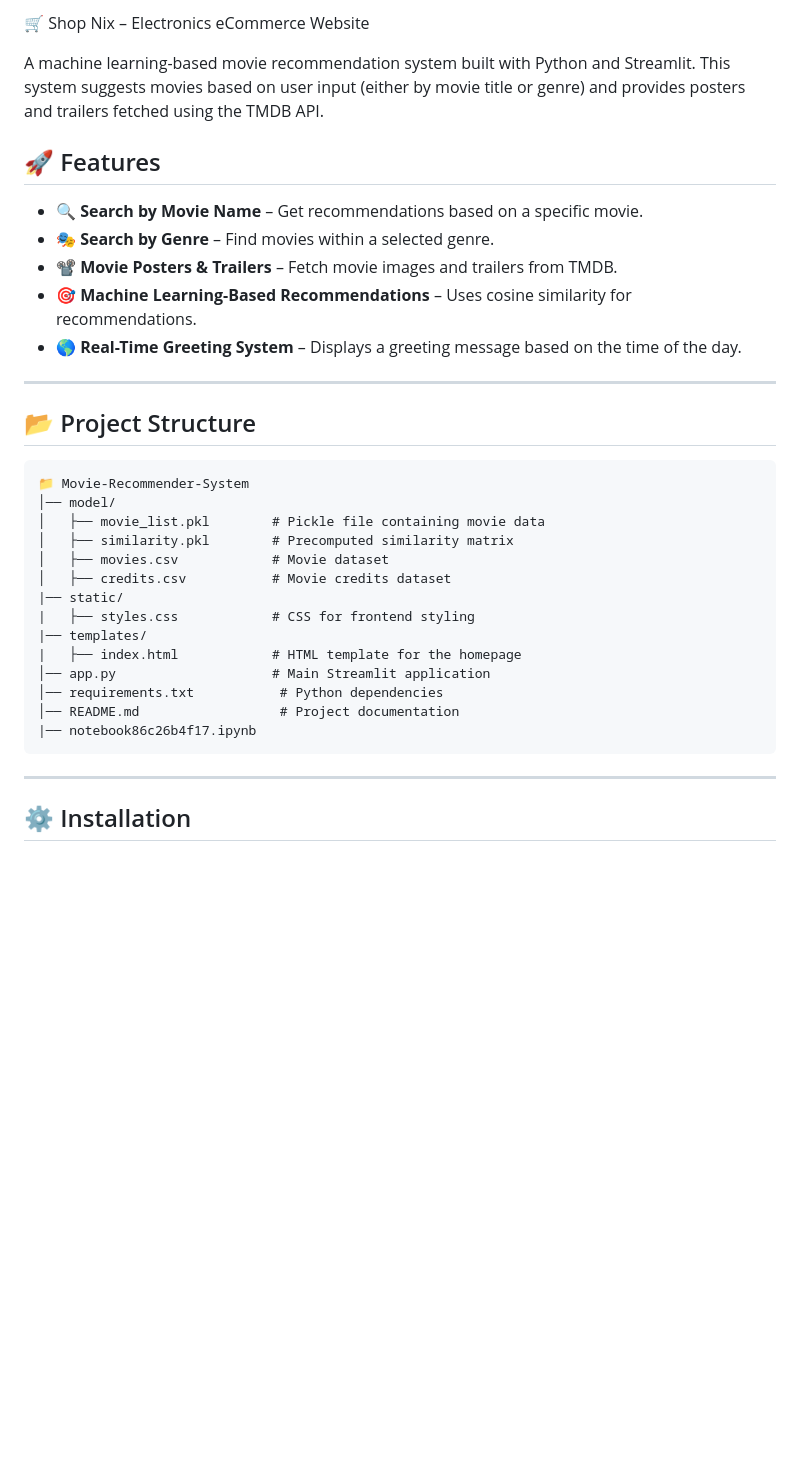
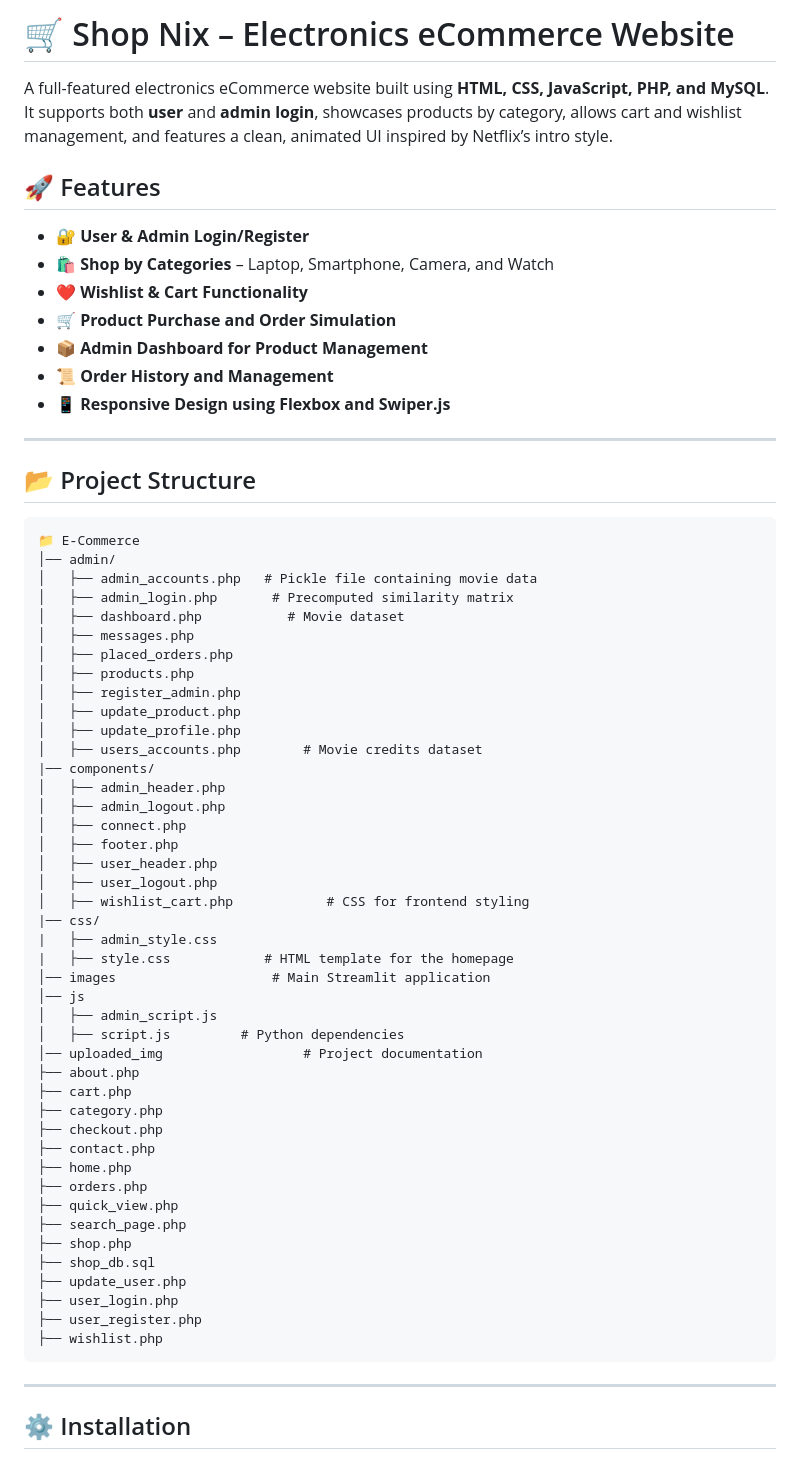
Before and after one commit to Ujjal57/E-Commerce, a Markdown page: README.md, the part around the change. GitHub-like rendering; blank space fills up the shorter version.

````diff
--- a/README.md
+++ b/README.md
@@ -1,34 +1,66 @@
-🛒 Shop Nix – Electronics eCommerce Website
+# 🛒 Shop Nix – Electronics eCommerce Website
 
-A machine learning-based movie recommendation system built with Python and Streamlit. This system suggests movies based on user input (either by movie title or genre) and provides posters and trailers fetched using the TMDB API.
+A full-featured electronics eCommerce website built using **HTML, CSS, JavaScript, PHP, and MySQL**. It supports both **user** and **admin login**, showcases products by category, allows cart and wishlist management, and features a clean, animated UI inspired by Netflix’s intro style.
 
 ## 🚀 Features
 
-- 🔍 **Search by Movie Name** – Get recommendations based on a specific movie.
-- 🎭 **Search by Genre** – Find movies within a selected genre.
-- 📽️ **Movie Posters & Trailers** – Fetch movie images and trailers from TMDB.
-- 🎯 **Machine Learning-Based Recommendations** – Uses cosine similarity for recommendations.
-- 🌎 **Real-Time Greeting System** – Displays a greeting message based on the time of the day.
+
+- 🔐 **User & Admin Login/Register**
+- 🛍️ **Shop by Categories** – Laptop, Smartphone, Camera, and Watch
+- ❤️ **Wishlist & Cart Functionality**
+- 🛒 **Product Purchase and Order Simulation**
+- 📦 **Admin Dashboard for Product Management**
+- 📜 **Order History and Management**
+- 📱 **Responsive Design using Flexbox and Swiper.js**
 
 ---
 
 ## 📂 Project Structure
 
 ```
-📁 Movie-Recommender-System
-│── model/
-│   ├── movie_list.pkl        # Pickle file containing movie data
-│   ├── similarity.pkl        # Precomputed similarity matrix
-│   ├── movies.csv            # Movie dataset
-│   ├── credits.csv           # Movie credits dataset
-|── static/
-|   ├── styles.css            # CSS for frontend styling
-|── templates/
-|   ├── index.html            # HTML template for the homepage
-│── app.py                    # Main Streamlit application
-│── requirements.txt           # Python dependencies
-│── README.md                  # Project documentation
-|── notebook86c26b4f17.ipynb
+📁 E-Commerce
+│── admin/
+│   ├── admin_accounts.php   # Pickle file containing movie data
+│   ├── admin_login.php       # Precomputed similarity matrix
+│   ├── dashboard.php           # Movie dataset
+│   ├── messages.php
+│   ├── placed_orders.php
+│   ├── products.php
+│   ├── register_admin.php
+│   ├── update_product.php
+│   ├── update_profile.php
+│   ├── users_accounts.php        # Movie credits dataset
+|── components/
+│   ├── admin_header.php
+│   ├── admin_logout.php
+│   ├── connect.php
+│   ├── footer.php
+│   ├── user_header.php
+│   ├── user_logout.php
+│   ├── wishlist_cart.php            # CSS for frontend styling
+|── css/
+|   ├── admin_style.css
+|   ├── style.css            # HTML template for the homepage
+│── images                    # Main Streamlit application
+│── js
+│   ├── admin_script.js
+│   ├── script.js         # Python dependencies
+│── uploaded_img                  # Project documentation
+├── about.php
+├── cart.php
+├── category.php
+├── checkout.php
+├── contact.php
+├── home.php
+├── orders.php
+├── quick_view.php
+├── search_page.php
+├── shop.php
+├── shop_db.sql
+├── update_user.php
+├── user_login.php
+├── user_register.php
+├── wishlist.php
 ```
 
 ---
````
